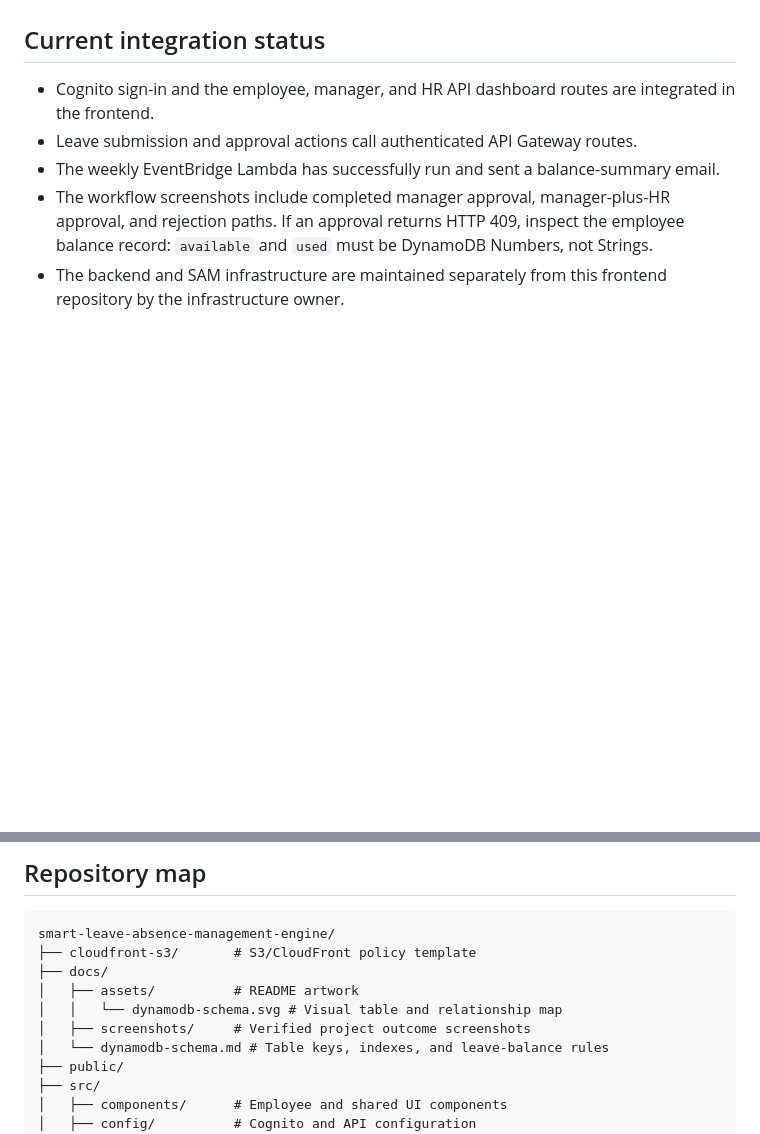
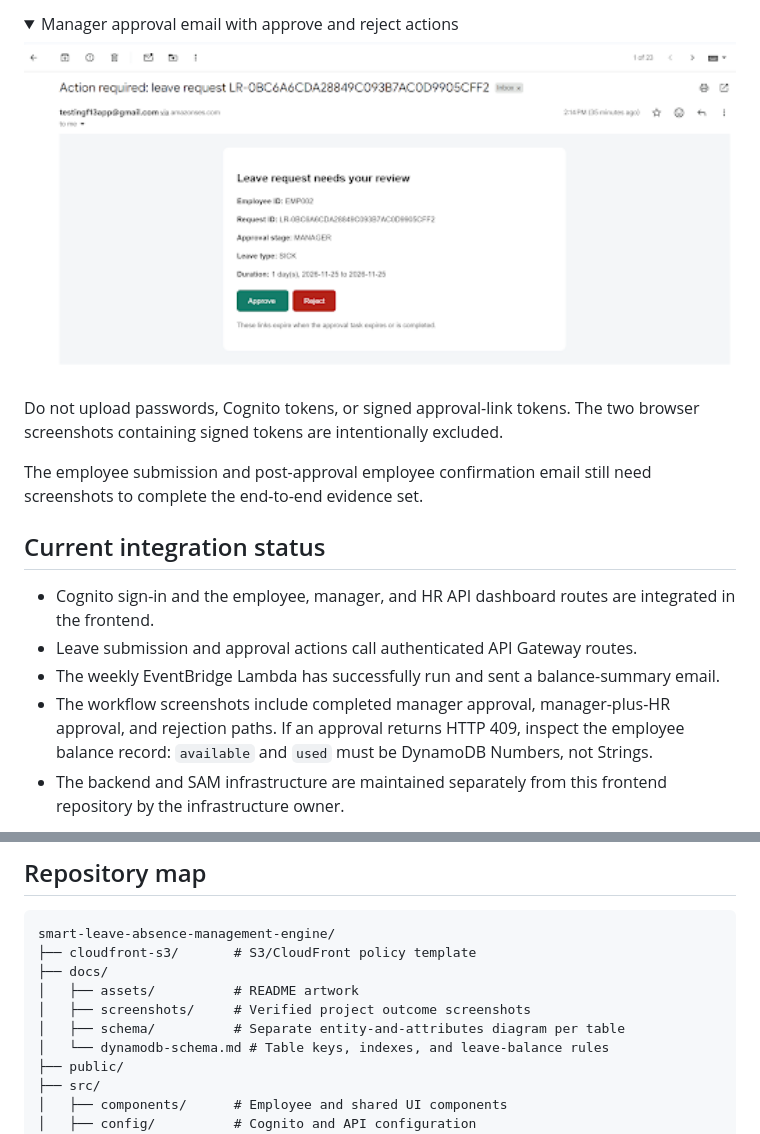
Before and after one commit to preethikakarla551/smart-leave-absence-management-engine, a Markdown page: README.md, 2 parts joined by grey strips. Drawn GitHub-style; pictures changed too: docs/screenshots/notification-manager-approval-email.png (added); folded sections open; blank space fills up the shorter version.

```diff
--- a/README.md
+++ b/README.md
@@ -87,3 +100,11 @@ Employee submission and SES email screenshots can be added when available to com
+<details>
+  <summary>Manager approval email with approve and reject actions</summary>
+  <img src="docs/screenshots/notification-manager-approval-email.png" alt="SES leave request email containing manager approve and reject actions" width="800" />
+</details>
+
+Do not upload passwords, Cognito tokens, or signed approval-link tokens. The two browser screenshots containing signed tokens are intentionally excluded.
+
+The employee submission and post-approval employee confirmation email still need screenshots to complete the end-to-end evidence set.
 
 ## Current integration status
 
@@ -134,8 +155,8 @@ smart-leave-absence-management-engine/
 ├── cloudfront-s3/       # S3/CloudFront policy template
 ├── docs/
 │   ├── assets/          # README artwork
-│   │   └── dynamodb-schema.svg # Visual table and relationship map
 │   ├── screenshots/     # Verified project outcome screenshots
+│   ├── schema/          # Separate entity-and-attributes diagram per table
 │   └── dynamodb-schema.md # Table keys, indexes, and leave-balance rules
 ├── public/
 ├── src/
```
Also changed, not shown: other parts of README.md (+14 -1 lines), docs/dynamodb-schema.md (+9 -9 lines), docs/schema/employees.md (added, +20 -0 lines), docs/schema/leave-balances.md (added, +19 -0 lines), docs/schema/leave-date-locks.md (added, +14 -0 lines), docs/schema/leave-requests.md (added, +21 -0 lines), docs/schema/leave-type-config.md (added, +16 -0 lines), docs/schema/leave-workflow-tasks.md (added, +18 -0 lines), docs/schema/team-absences.md (added, +14 -0 lines), docs/screenshots/notification-48-hour-alert-details.png (added), docs/screenshots/notification-48-hour-alert-email.png (added), 1 other file.
